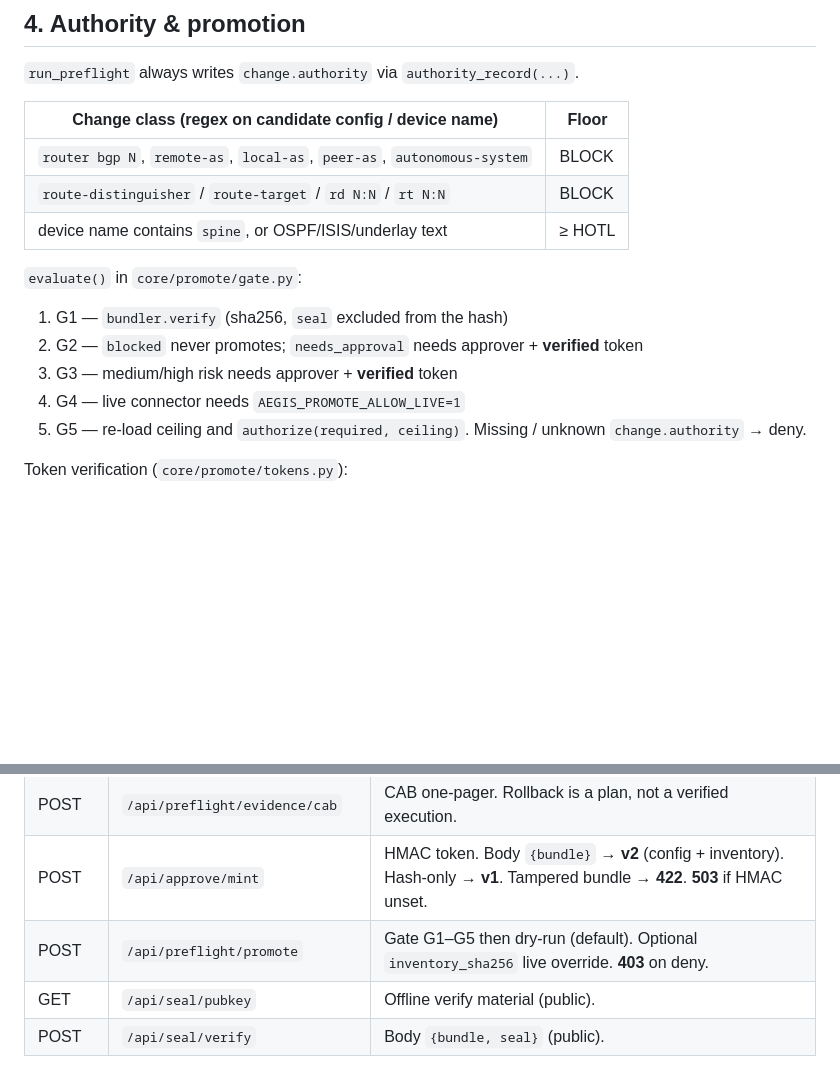
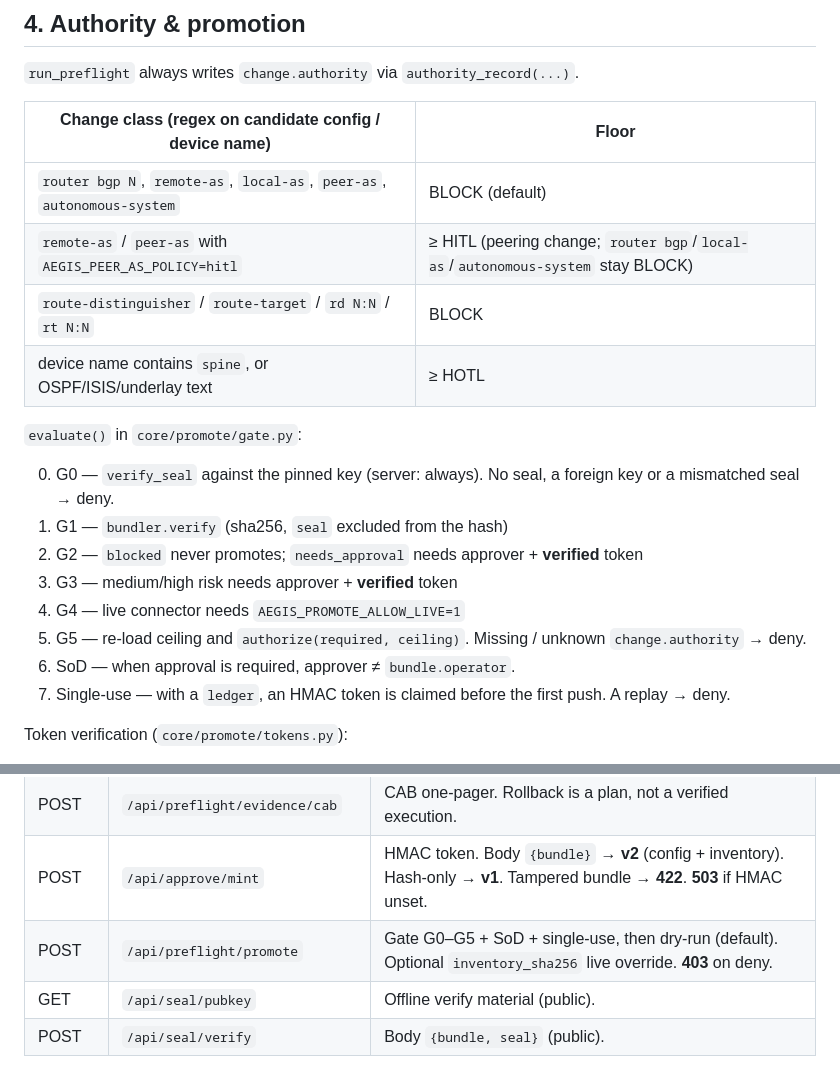
Before and after one commit to gesh75/aegis, a Markdown page: docs/DEVELOPER.md, 2 parts joined by grey strips. GitHub-like rendering; blank space fills up the shorter version.

```diff
--- a/docs/DEVELOPER.md
+++ b/docs/DEVELOPER.md
@@ -97,18 +97,24 @@ was previously under-counted; do not compare old vs new `bgp_sessions` numbers b
 
 | Change class (regex on candidate config / device name) | Floor |
 |---|---|
-| `router bgp N`, `remote-as`, `local-as`, `peer-as`, `autonomous-system` | BLOCK |
+| `router bgp N`, `remote-as`, `local-as`, `peer-as`, `autonomous-system` | BLOCK (default) |
+| `remote-as` / `peer-as` with `AEGIS_PEER_AS_POLICY=hitl` | ≥ HITL (peering change; `router bgp`/`local-as`/`autonomous-system` stay BLOCK) |
 | `route-distinguisher` / `route-target` / `rd N:N` / `rt N:N` | BLOCK |
 | device name contains `spine`, or OSPF/ISIS/underlay text | ≥ HOTL |
 
 `evaluate()` in `core/promote/gate.py`:
 
+0. G0 — `verify_seal` against the pinned key (server: always). No seal, a foreign key or a
+   mismatched seal → deny.
 1. G1 — `bundler.verify` (sha256, `seal` excluded from the hash)
 2. G2 — `blocked` never promotes; `needs_approval` needs approver + **verified** token
 3. G3 — medium/high risk needs approver + **verified** token
 4. G4 — live connector needs `AEGIS_PROMOTE_ALLOW_LIVE=1`
 5. G5 — re-load ceiling and `authorize(required, ceiling)`. Missing / unknown
    `change.authority` → deny.
+6. SoD — when approval is required, approver ≠ `bundle.operator`.
+7. Single-use — with a `ledger`, an HMAC token is claimed before the first push. A replay
+   → deny.
 
 Token verification (`core/promote/tokens.py`):
 
@@ -133,7 +139,7 @@ The seal (`core/seal/seal.py`) additionally refuses to certify an unbounded chan
 | POST | `/api/preflight/evidence/oscal` | OSCAL-shaped AR JSON. Same integrity gate. Not FedRAMP. |
 | POST | `/api/preflight/evidence/cab` | CAB one-pager. Rollback is a plan, not a verified execution. |
 | POST | `/api/approve/mint` | HMAC token. Body `{bundle}` → **v2** (config + inventory). Hash-only → **v1**. Tampered bundle → **422**. **503** if HMAC unset. |
-| POST | `/api/preflight/promote` | Gate G1–G5 then dry-run (default). Optional `inventory_sha256` live override. **403** on deny. |
+| POST | `/api/preflight/promote` | Gate G0–G5 + SoD + single-use, then dry-run (default). Optional `inventory_sha256` live override. **403** on deny. |
 | GET | `/api/seal/pubkey` | Offline verify material (public). |
 | POST | `/api/seal/verify` | Body `{bundle, seal}` (public). |
 
```
Also changed, not shown: docs/EVIDENCE.md (+19 -17 lines).
